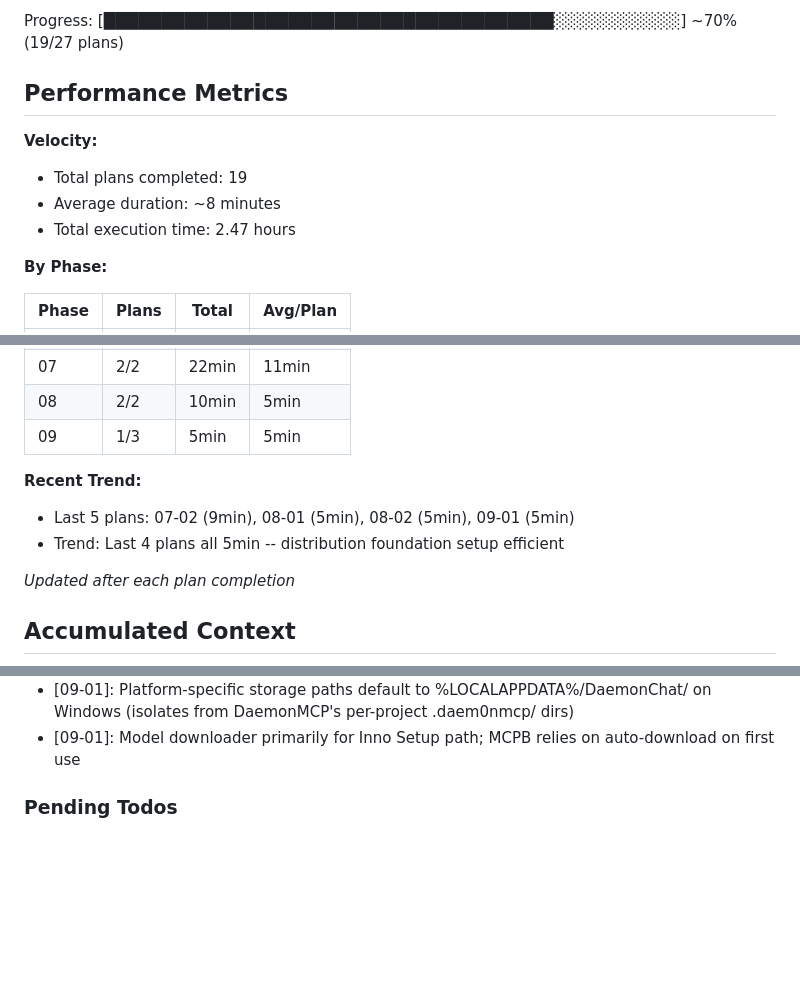
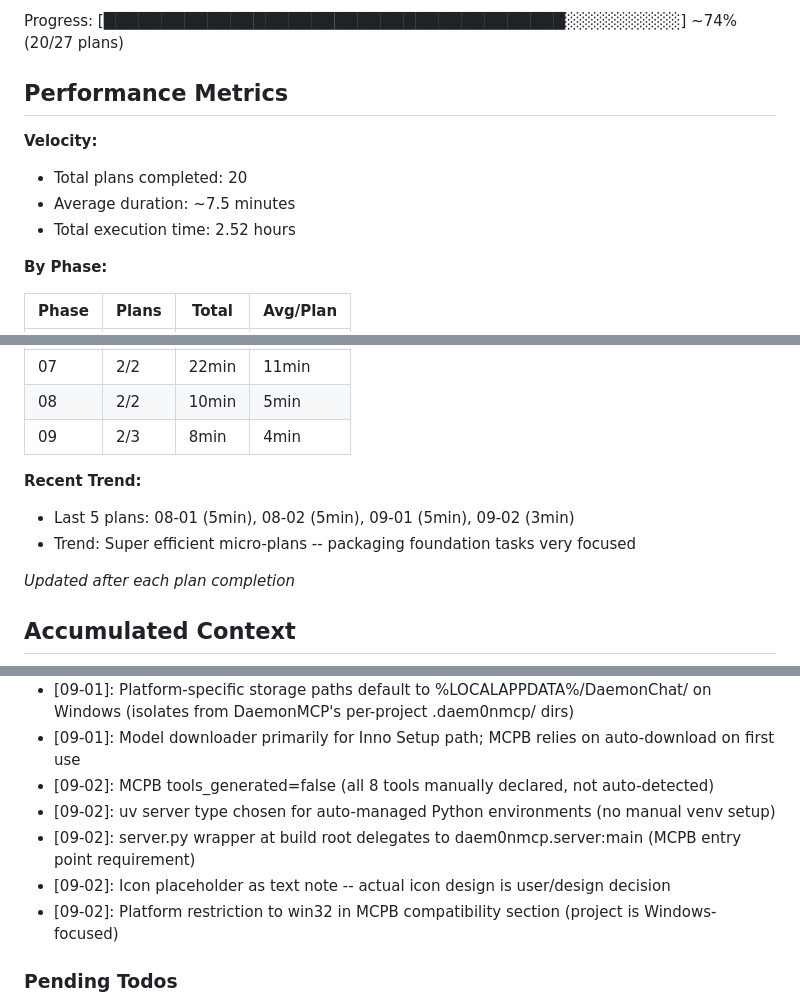
Before and after one commit to DasBluEyedDevil/Daem0n-Chat, a Markdown page: .planning/STATE.md, 3 parts joined by grey strips. Rendered like a GitHub page; blank space fills up the shorter version.

Commit message:
docs(09-02): complete MCPB Desktop Extension packaging plan
Summary includes:
- MCPB manifest with all 8 tools and uv server type
- Build script for .mcpb bundle generation
- Key decisions on tools_generated, uv server, entry point wrapper
- Self-check verification passed
- STATE.md updated to 20/27 plans (74% complete)

```diff
--- a/.planning/STATE.md
+++ b/.planning/STATE.md
@@ -16,12 +16,12 @@ Last activity: 2026-02-08 -- Completed 09-01-PLAN.md
 
-Progress: [███████████████████████████████████████░░░░░░░░░░░] ~70% (19/27 plans)
+Progress: [████████████████████████████████████████░░░░░░░░░░] ~74% (20/27 plans)
 
 ## Performance Metrics
 
 **Velocity:**
-- Total plans completed: 19
-- Average duration: ~8 minutes
-- Total execution time: 2.47 hours
+- Total plans completed: 20
+- Average duration: ~7.5 minutes
+- Total execution time: 2.52 hours
 
 **By Phase:**
 
@@ -35,11 +35,11 @@ Progress: [███████████████████████
 | 06 | 2/2 | 8min | 4min |
 | 07 | 2/2 | 22min | 11min |
 | 08 | 2/2 | 10min | 5min |
-| 09 | 1/3 | 5min | 5min |
+| 09 | 2/3 | 8min | 4min |
 
 **Recent Trend:**
-- Last 5 plans: 07-02 (9min), 08-01 (5min), 08-02 (5min), 09-01 (5min)
-- Trend: Last 4 plans all 5min -- distribution foundation setup efficient
+- Last 5 plans: 08-01 (5min), 08-02 (5min), 09-01 (5min), 09-02 (3min)
+- Trend: Super efficient micro-plans -- packaging foundation tasks very focused
 
 *Updated after each plan completion*
 
@@ -134,6 +134,11 @@ Recent decisions affecting current work:
 - [09-01]: claude-desktop-config library used for all config operations (not hand-rolled JSON)
 - [09-01]: Platform-specific storage paths default to %LOCALAPPDATA%/DaemonChat/ on Windows (isolates from DaemonMCP's per-project .daem0nmcp/ dirs)
 - [09-01]: Model downloader primarily for Inno Setup path; MCPB relies on auto-download on first use
+- [09-02]: MCPB tools_generated=false (all 8 tools manually declared, not auto-detected)
+- [09-02]: uv server type chosen for auto-managed Python environments (no manual venv setup)
+- [09-02]: server.py wrapper at build root delegates to daem0nmcp.server:main (MCPB entry point requirement)
+- [09-02]: Icon placeholder as text note -- actual icon design is user/design decision
+- [09-02]: Platform restriction to win32 in MCPB compatibility section (project is Windows-focused)
 
 ### Pending Todos
 
```
Also changed, not shown: other parts of .planning/STATE.md (+6 -5 lines), 1 other file.
